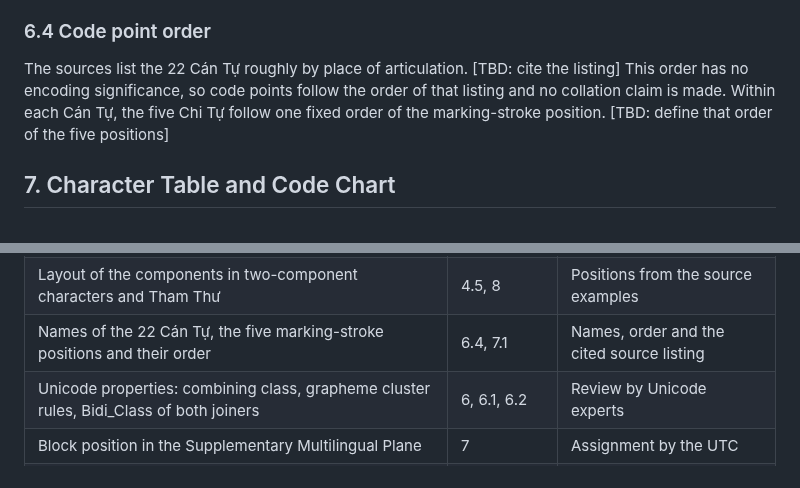
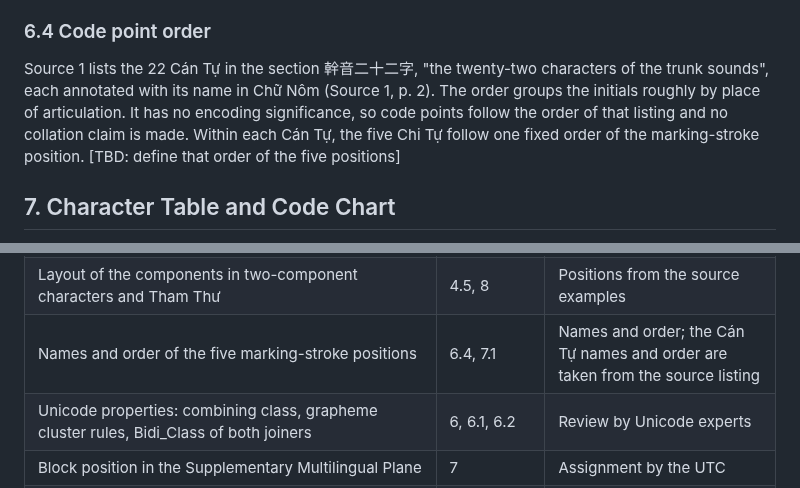
Before and after one commit to qtng/qatt-unicode, a Markdown page: proposal.md, 2 parts joined by grey strips. GitHub-like rendering.

```diff
--- a/proposal.md
+++ b/proposal.md
@@ -206,7 +206,7 @@ The sources do not state a writing direction. Both attested sources contain vert
 
 ### 6.4 Code point order
 
-The sources list the 22 Cán Tự roughly by place of articulation. \[TBD: cite the listing\] This order has no encoding significance, so code points follow the order of that listing and no collation claim is made. Within each Cán Tự, the five Chi Tự follow one fixed order of the marking-stroke position. \[TBD: define that order of the five positions\]
+Source 1 lists the 22 Cán Tự in the section 幹音二十二字, "the twenty-two characters of the trunk sounds", each annotated with its name in Chữ Nôm (Source 1, p. 2). The order groups the initials roughly by place of articulation. It has no encoding significance, so code points follow the order of that listing and no collation claim is made. Within each Cán Tự, the five Chi Tự follow one fixed order of the marking-stroke position. \[TBD: define that order of the five positions\]
 
 ## 7. Character Table and Code Chart
 
@@ -267,7 +294,7 @@ Thirteen points remain before the proposal can be submitted. The alternatives al
 | Reasons for encoding and modern use | 2.2, 3.3 | Description of need and user community |
 | Source passages and scans for the components, standalone and adjacent components, phản thiết pairs, Hợp Thư, the omission convention, Tham Thư and the tone corners | 3.2, 3.4, 4.1 to 4.4, B, C | Citations and images |
 | Layout of the components in two-component characters and Tham Thư | 4.5, 8 | Positions from the source examples |
-| Names of the 22 Cán Tự, the five marking-stroke positions and their order | 6.4, 7.1 | Names, order and the cited source listing |
+| Names and order of the five marking-stroke positions | 6.4, 7.1 | Names and order; the Cán Tự names and order are taken from the source listing |
 | Unicode properties: combining class, grapheme cluster rules, Bidi\_Class of both joiners | 6, 6.1, 6.2 | Review by Unicode experts |
 | Block position in the Supplementary Multilingual Plane | 7 | Assignment by the UTC |
 | Reference font and code chart glyphs | 7.2, 8 | Designer, licence and glyphs |
```
Also changed, not shown: other parts of proposal.md (+29 -2 lines), evidence/images/E18-1.png (added), 3 other files.
